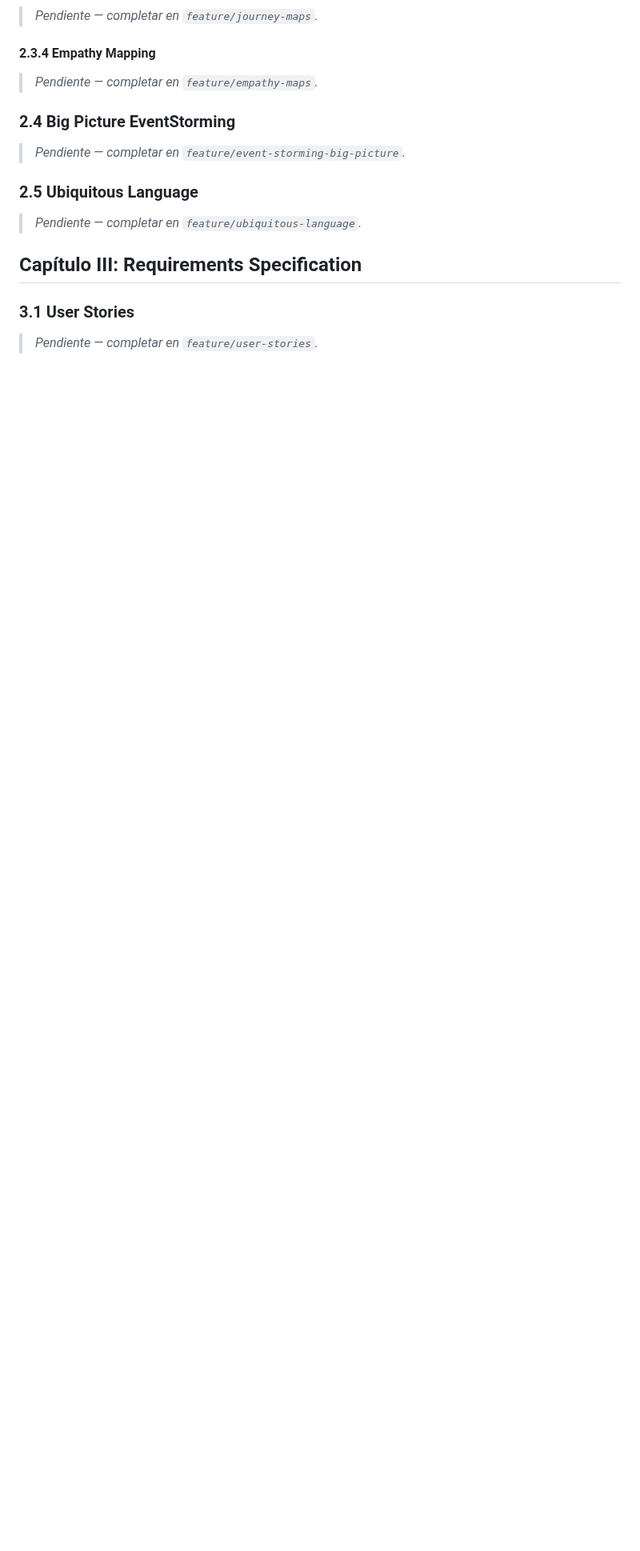
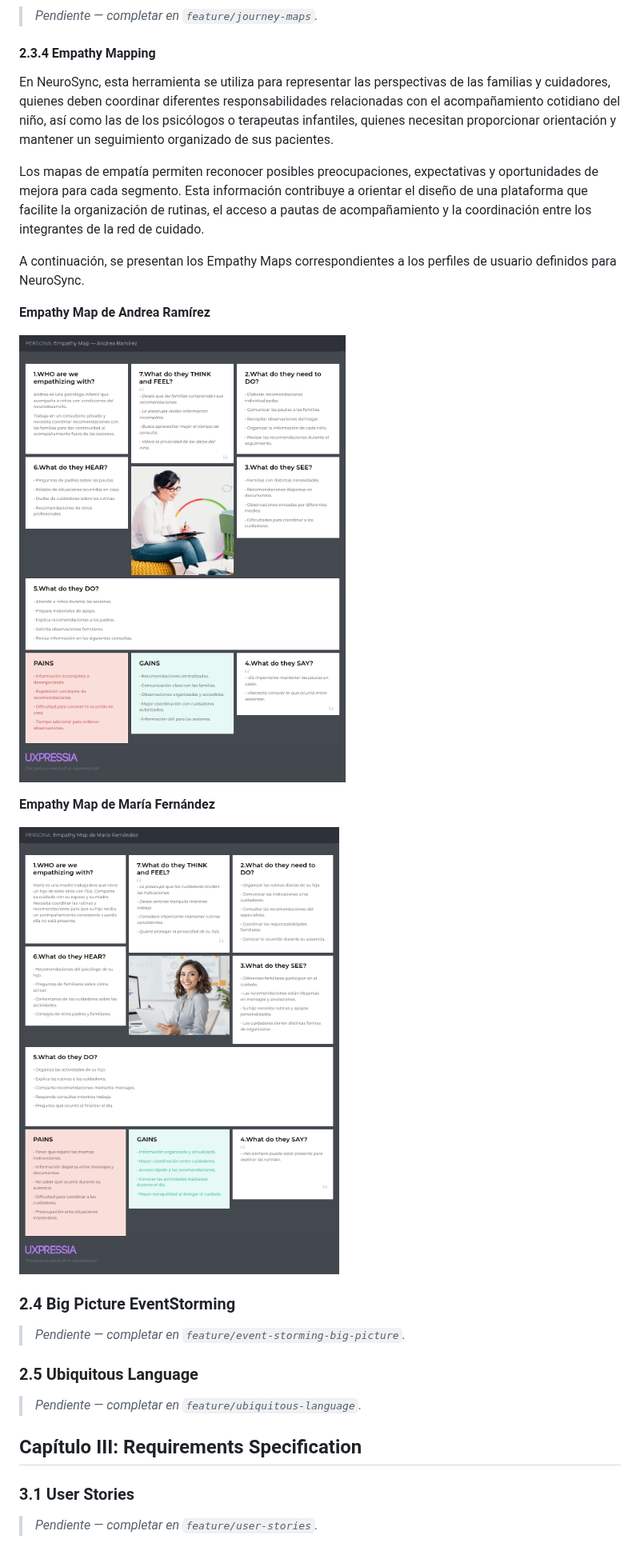
Before and after one commit to Open-SourceHelper/Report, a Markdown page: README.md, the part around the change. Shown at 80% size. Rendered like a GitHub page; pictures changed too: imagenes/Empathy Map de María Fernández.png (added), imagenes/Empathy Map — Andrea Ramírez.png (added); blank space fills up the shorter version.

Commit message:
docs: add empathy maps

```diff
--- a/README.md
+++ b/README.md
@@ -219,7 +219,19 @@ En el siguiente cuadro se describe las acciones realizadas y enunciados de concl
 
 #### 2.3.4 Empathy Mapping
 
-> _Pendiente — completar en `feature/empathy-maps`._
+En NeuroSync, esta herramienta se utiliza para representar las perspectivas de las familias y cuidadores, quienes deben coordinar diferentes responsabilidades relacionadas con el acompañamiento cotidiano del niño, así como las de los psicólogos o terapeutas infantiles, quienes necesitan proporcionar orientación y mantener un seguimiento organizado de sus pacientes.
+
+Los mapas de empatía permiten reconocer posibles preocupaciones, expectativas y oportunidades de mejora para cada segmento. Esta información contribuye a orientar el diseño de una plataforma que facilite la organización de rutinas, el acceso a pautas de acompañamiento y la coordinación entre los integrantes de la red de cuidado.
+
+A continuación, se presentan los Empathy Maps correspondientes a los perfiles de usuario definidos para NeuroSync.
+
+**Empathy Map de Andrea Ramírez**
+
+![Empathy Map de Andrea Ramírez](imagenes/Empathy%20Map%20%E2%80%94%20Andrea%20Ram%C3%ADrez.png)
+
+**Empathy Map de María Fernández**
+
+![Empathy Map de María Fernández](imagenes/Empathy%20Map%20de%20Mar%C3%ADa%20Fern%C3%A1ndez.png)
 
 ### 2.4 Big Picture EventStorming
 
```
